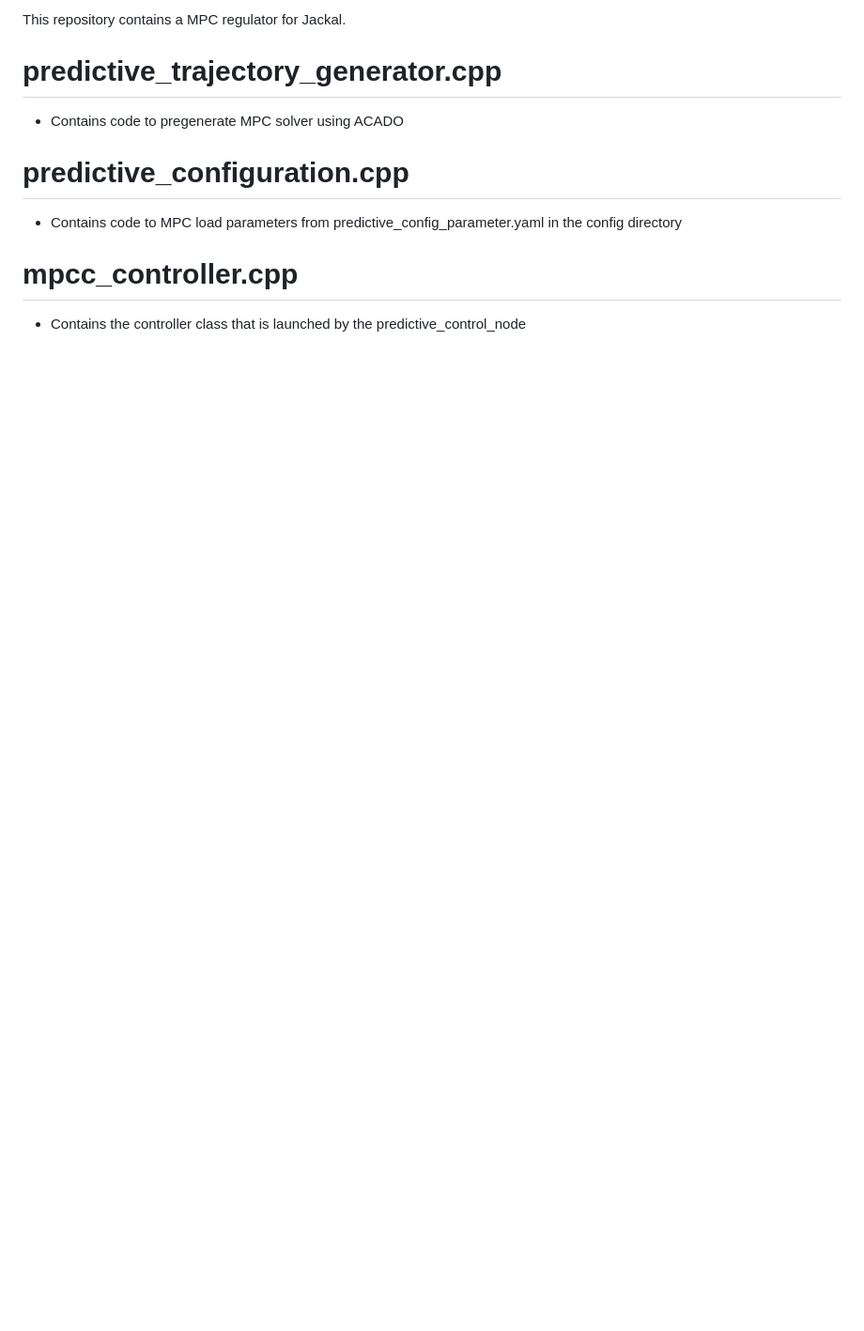
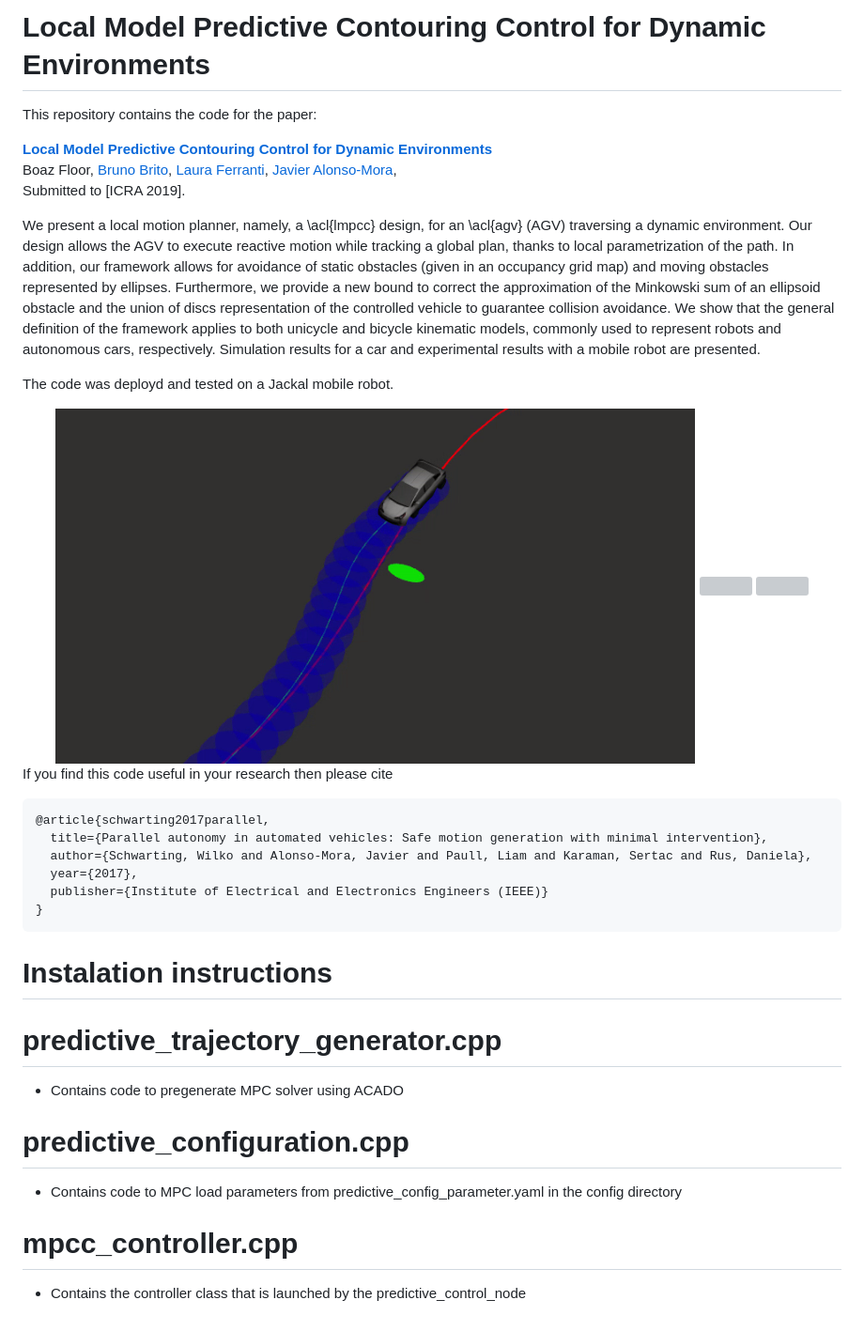
Before and after one commit to bbrito/predictive_control, a Markdown page: README.md, the part around the change. Shown: that part at 94% size. Rendered like a GitHub page; pictures changed too: images/car_scenario.png (added); blank space fills up the shorter version; grey boxes are pictures that could not be loaded.

Commit message:
first draft of readme file

````diff
--- a/README.md
+++ b/README.md
@@ -1,4 +1,37 @@
-This repository contains a MPC regulator for Jackal.
+# Local Model Predictive Contouring Control for Dynamic Environments
+
+This repository contains the code for the paper:
+
+**<a href="https://arxiv.org/abs/1803.10892">Local Model Predictive Contouring Control for Dynamic Environments</a>**
+<br>
+<a href="">Boaz Floor</a>,
+<a href="https://www.tudelft.nl/staff/bruno.debrito//">Bruno Brito</a>,
+<a href="http://www.tudelft.nl/staff/L.Ferranti/">Laura Ferranti</a>,
+<a href="https://www.tudelft.nl/staff/j.alonsomora/">Javier Alonso-Mora</a>,
+<br>
+Submitted to [ICRA 2019].
+
+We present a local motion planner, namely, a \acl{lmpcc} design, for an \acl{agv} (AGV) traversing a dynamic environment. Our design allows the AGV to execute reactive motion while tracking a global plan, thanks to local parametrization of the path. In addition, our framework allows for avoidance of static obstacles (given in an occupancy grid map) and moving obstacles represented by ellipses. Furthermore, we provide a new bound to correct the approximation of the Minkowski sum of an ellipsoid obstacle and the union of discs representation of the controlled vehicle to guarantee collision avoidance. We show that the general definition of the framework applies to both unicycle and bicycle kinematic models, commonly used to represent robots and autonomous cars, respectively. Simulation results for a car and experimental results with a mobile robot are presented.
+
+The code was deployd and tested on a Jackal mobile robot.
+
+<div align='center'>
+<img src="images/car_scenario.png"></img>
+<img src="images/scenario1.eps"></img>
+<img src="images/scenario2.eps"></img>
+</div>
+
+If you find this code useful in your research then please cite
+```
+@article{schwarting2017parallel,
+  title={Parallel autonomy in automated vehicles: Safe motion generation with minimal intervention},
+  author={Schwarting, Wilko and Alonso-Mora, Javier and Paull, Liam and Karaman, Sertac and Rus, Daniela},
+  year={2017},
+  publisher={Institute of Electrical and Electronics Engineers (IEEE)}
+}
+```
+
+# Instalation instructions
 
 # predictive_trajectory_generator.cpp
 - Contains code to pregenerate MPC solver using ACADO
````
Also changed, not shown: 3 other files.
